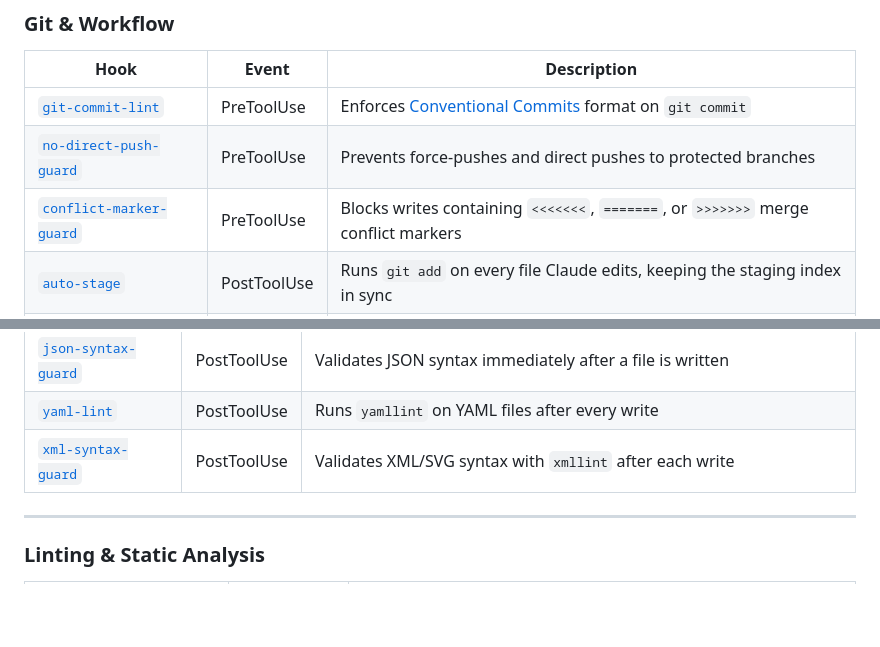
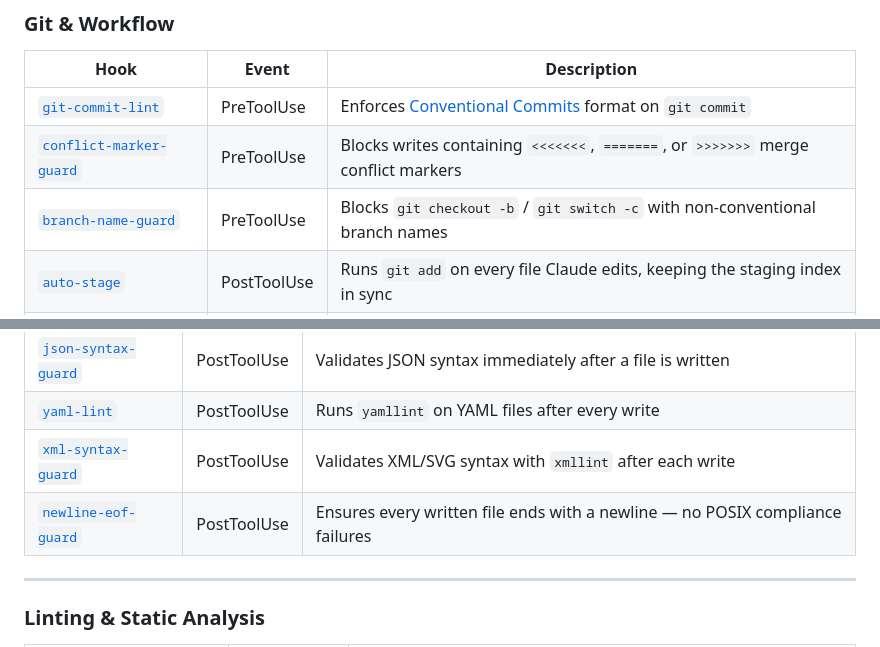
Before and after one commit to nafistiham/hook-marketplace, a Markdown page: README.md, 2 parts joined by grey strips. Drawn GitHub-style; blank space fills up the shorter version.

```diff
--- a/README.md
+++ b/README.md
@@ -259,8 +259,8 @@ All hooks are open-source, MIT-licensed, and statically analysed before inclusio
 | Hook | Event | Description |
 |------|-------|-------------|
 | [`git-commit-lint`](registry/hooks/git-commit-lint) | PreToolUse | Enforces [Conventional Commits](https://www.conventionalcommits.org/) format on `git commit` |
-| [`no-direct-push-guard`](registry/hooks/no-direct-push-guard) | PreToolUse | Prevents force-pushes and direct pushes to protected branches |
 | [`conflict-marker-guard`](registry/hooks/conflict-marker-guard) | PreToolUse | Blocks writes containing `<<<<<<<`, `=======`, or `>>>>>>>` merge conflict markers |
+| [`branch-name-guard`](registry/hooks/branch-name-guard) | PreToolUse | Blocks `git checkout -b` / `git switch -c` with non-conventional branch names |
 | [`auto-stage`](registry/hooks/auto-stage) | PostToolUse | Runs `git add` on every file Claude edits, keeping the staging index in sync |
 | [`create-checkpoint`](registry/hooks/create-checkpoint) | PostToolUse | Creates a `git stash` checkpoint after each significant edit for easy rollback |
 
@@ -275,6 +275,7 @@ All hooks are open-source, MIT-licensed, and statically analysed before inclusio
 | [`json-syntax-guard`](registry/hooks/json-syntax-guard) | PostToolUse | Validates JSON syntax immediately after a file is written |
 | [`yaml-lint`](registry/hooks/yaml-lint) | PostToolUse | Runs `yamllint` on YAML files after every write |
 | [`xml-syntax-guard`](registry/hooks/xml-syntax-guard) | PostToolUse | Validates XML/SVG syntax with `xmllint` after each write |
+| [`newline-eof-guard`](registry/hooks/newline-eof-guard) | PostToolUse | Ensures every written file ends with a newline — no POSIX compliance failures |
 
 ---
 
```
Also changed, not shown: other parts of README.md (+3 -3 lines).
